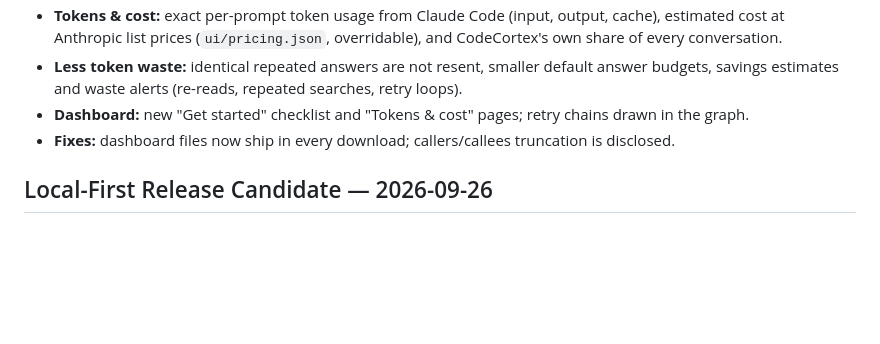
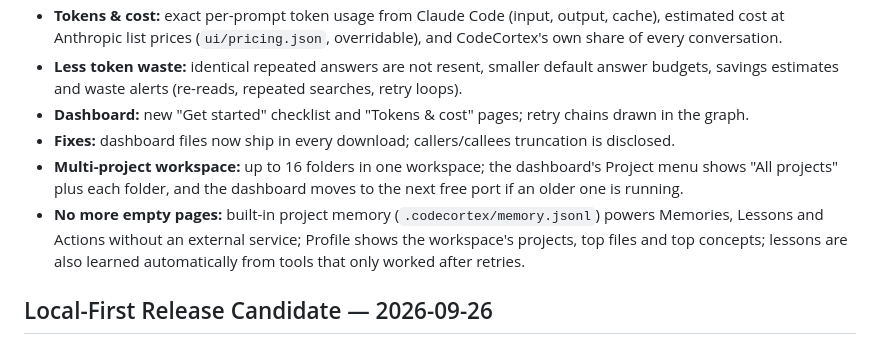
Before and after one commit to aipeople11/codecortex, a Markdown page: CHANGELOG.md, the part around the change. GitHub-like rendering; blank space fills up the shorter version.

Commit message:
v0.7.0 notes: changelog for multi-project and built-in memory; add CONTRIBUTORS.md
Contributed by Hafeez Izaz on top of CodeCortex by Saurabh Verma. Release notes: CHANGELOG.md [0.7.0].

```diff
--- a/CHANGELOG.md
+++ b/CHANGELOG.md
@@ -11,6 +11,11 @@
   estimates and waste alerts (re-reads, repeated searches, retry loops).
 - **Dashboard:** new "Get started" checklist and "Tokens & cost" pages; retry chains drawn in the graph.
 - **Fixes:** dashboard files now ship in every download; callers/callees truncation is disclosed.
+- **Multi-project workspace:** up to 16 folders in one workspace; the dashboard's Project menu shows
+  "All projects" plus each folder, and the dashboard moves to the next free port if an older one is running.
+- **No more empty pages:** built-in project memory (`.codecortex/memory.jsonl`) powers Memories, Lessons and
+  Actions without an external service; Profile shows the workspace's projects, top files and top concepts;
+  lessons are also learned automatically from tools that only worked after retries.
 
 ## Local-First Release Candidate — 2026-09-26
 
```
Also changed, not shown: CONTRIBUTORS.md (added, +6 -0 lines).
